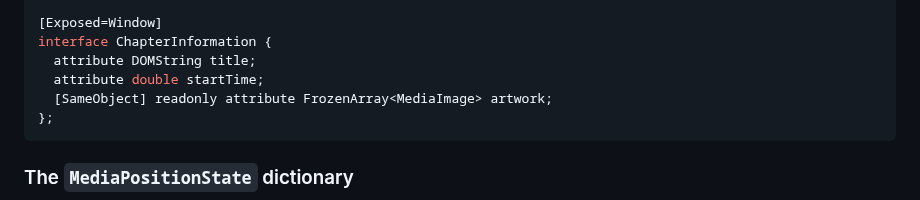
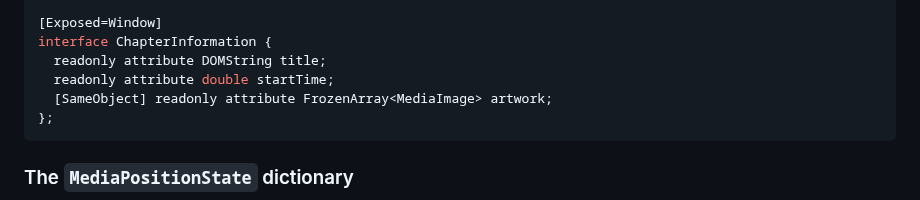
Before and after one commit to w3c/mediasession, a Markdown page: explainer.md, the part around the change. GitHub-like rendering.

````diff
--- a/explainer.md
+++ b/explainer.md
@@ -135,8 +135,8 @@ dictionary MediaImage {
 
 [Exposed=Window]
 interface ChapterInformation {
-  attribute DOMString title;
-  attribute double startTime;
+  readonly attribute DOMString title;
+  readonly attribute double startTime;
   [SameObject] readonly attribute FrozenArray<MediaImage> artwork;
 };
 ```
````
